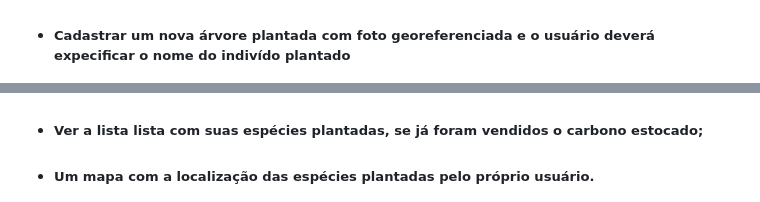
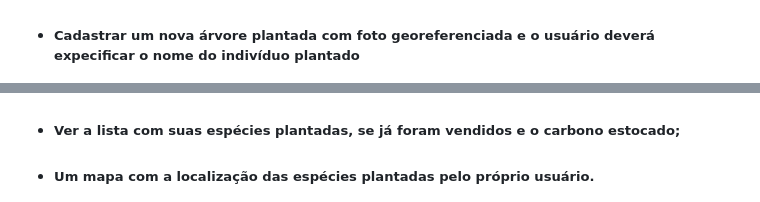
Before and after one commit to TechTitans-MeioAmbiente/green, a Markdown page: README.md, 2 parts joined by grey strips. Rendered like a GitHub page.

```diff
--- a/README.md
+++ b/README.md
@@ -94,14 +94,14 @@
 <img src="imgs/img-12.png" alt="">
 </div>
 
-- ##### Cadastrar um nova árvore plantada com foto georeferenciada e o usuário deverá expecificar o nome do indivído plantado
+- ##### Cadastrar um nova árvore plantada com foto georeferenciada e o usuário deverá expecificar o nome do indivíduo plantado
 
 <div style="display: flex; justify-content: center; align-items: center; padding: 5px; flex-wrap: wrap; gap: 5px;">
 <img src="imgs/img-13.png" alt="">
 <img src="imgs/img-14.png" alt="">
 </div>
 
-- ##### Ver a lista lista com suas espécies plantadas, se já foram vendidos o carbono estocado;
+- ##### Ver a lista com suas espécies plantadas, se já foram vendidos e o carbono estocado;
 - ##### Um mapa com a localização das espécies plantadas pelo próprio usuário.
 
  <div style="display: flex; justify-content: center; align-items: center; padding: 5px; flex-wrap: wrap; gap: 5px;">
```
Also changed, not shown: other parts of README.md (+9 -9 lines).
